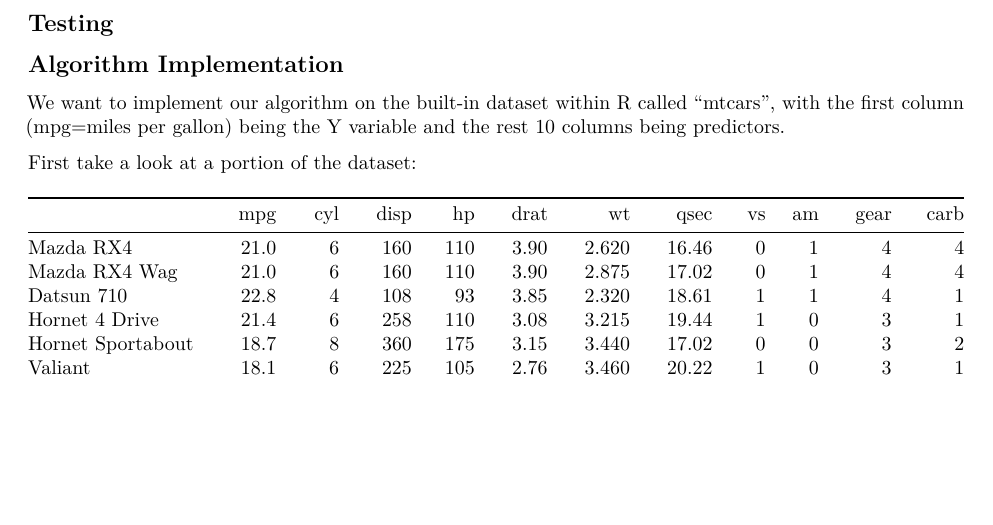
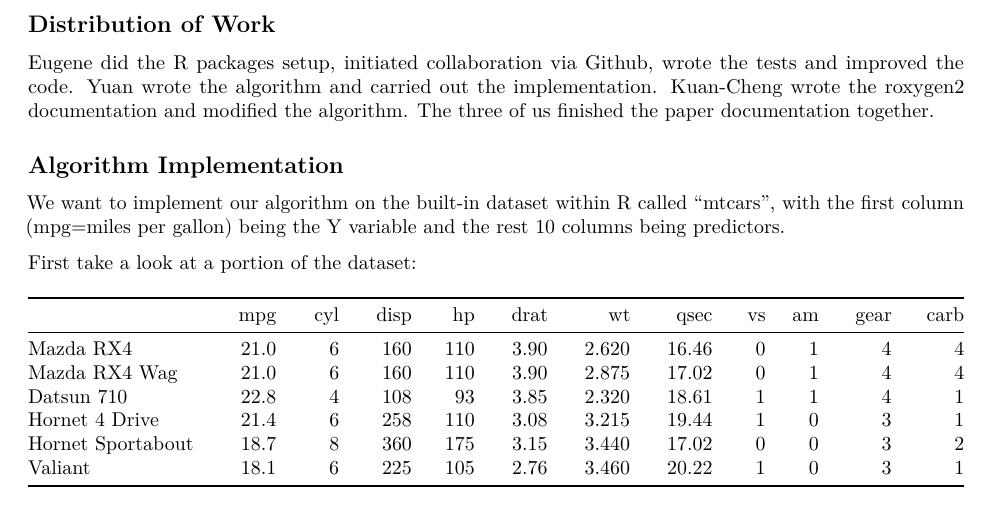
Before and after one commit to duke00x-junyuangao/GARVaS, an R Markdown document (vignettes/synopsis.Rmd): part of page 2 of 4 before the commit and part of page 2 of 5 after it, cut at the place of the change, the shorter picture padded with empty space. Rendered offline with R 4.5, knitr and Pandoc, then LaTeX, with nearby package versions; code that draws random numbers runs with fixed seeds of ours; some code elsewhere in the file could not run offline.

Commit message:
added work distribution

```diff
--- a/vignettes/synopsis.Rmd
+++ b/vignettes/synopsis.Rmd
@@ -39,6 +39,13 @@ We have auxiliary functions to carry out initialization, mutation, crossover, se
 Our main function select() takes advantage of the above auxiliary functions and does variable selection of the given dataset using fitness function and linear model chosen by users. Select() returns an S3 object with desired information stored as attributes. Printing and plotting methods are available for the S3 object.
 
 ## Testing
+
+## Distribution of Work
+
+Eugene did the R packages setup, initiated collaboration via Github, wrote the tests and improved the code.
+Yuan wrote the algorithm and carried out the implementation.
+Kuan-Cheng wrote the roxygen2 documentation and modified the algorithm.
+The three of us finished the paper documentation together.
 
 ## Algorithm Implementation
 
```
